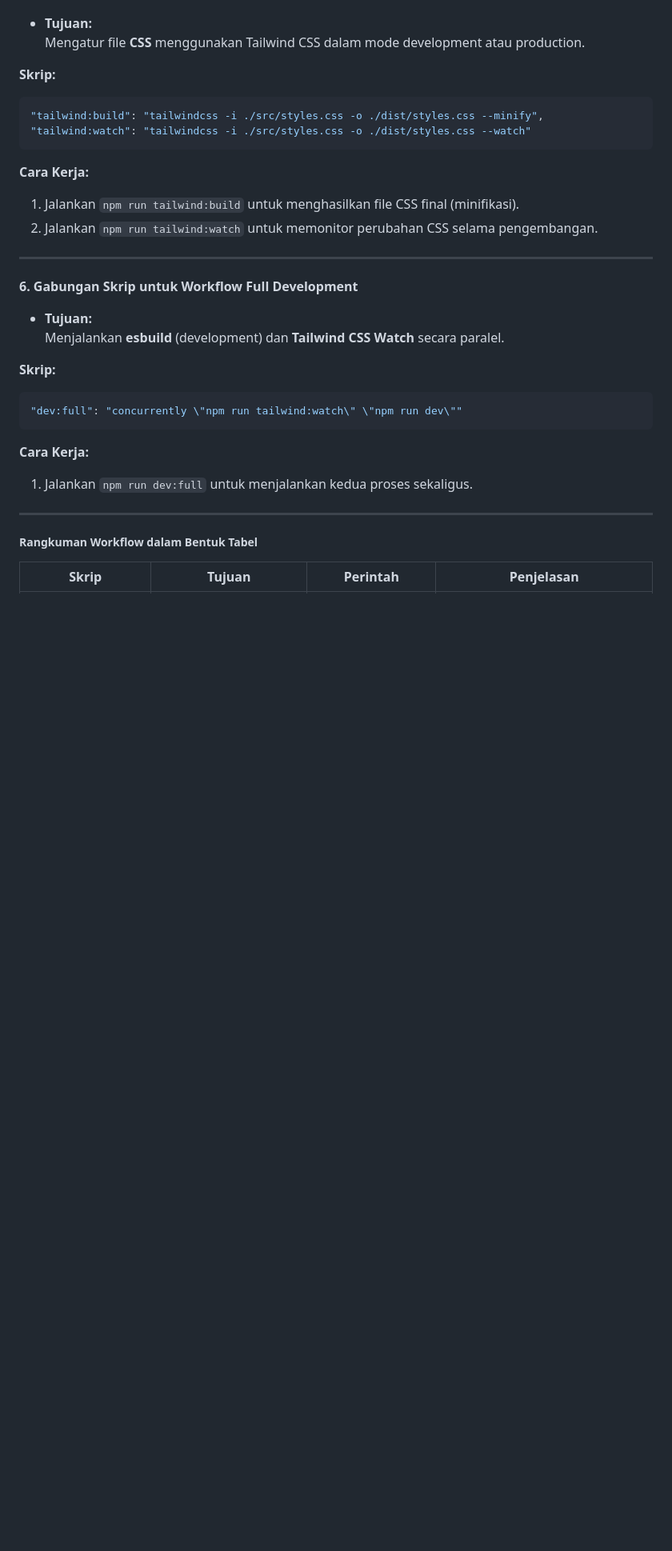
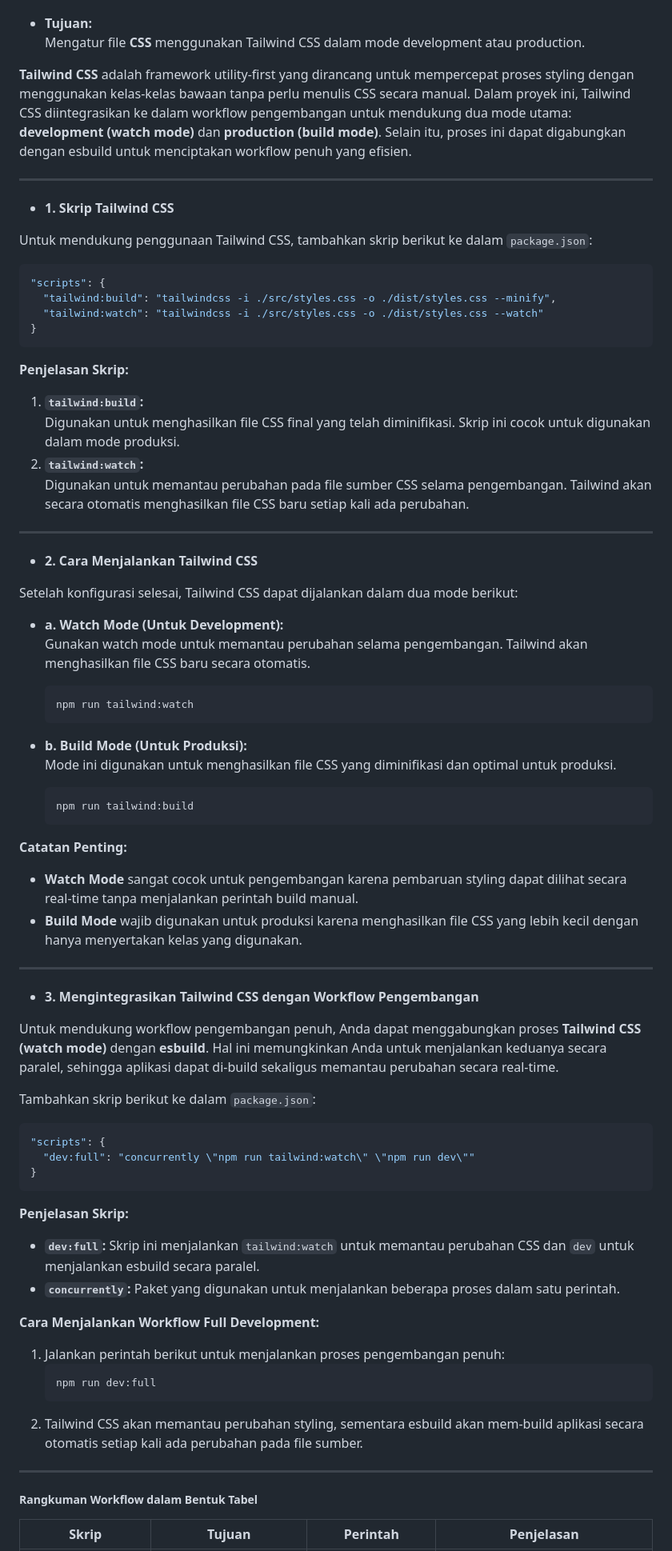
Before and after one commit to slametsampon/SmartActLink, a Markdown page: spa-update.md, the part around one of its changes. Shown at 80% size. Rendered like a GitHub page; blank space fills up the shorter version.

Commit message:
update spa-update:tailwind css

````diff
--- a/spa-update.md
+++ b/spa-update.md
@@ -601,34 +570,78 @@ Skrip ini digunakan untuk membersihkan folder `dist` sebelum membuat build baru.
 - **Tujuan:**
   Mengatur file **CSS** menggunakan Tailwind CSS dalam mode development atau production.
 
-**Skrip:**
+**Tailwind CSS** adalah framework utility-first yang dirancang untuk mempercepat proses styling dengan menggunakan kelas-kelas bawaan tanpa perlu menulis CSS secara manual. Dalam proyek ini, Tailwind CSS diintegrasikan ke dalam workflow pengembangan untuk mendukung dua mode utama: **development (watch mode)** dan **production (build mode)**. Selain itu, proses ini dapat digabungkan dengan esbuild untuk menciptakan workflow penuh yang efisien.
+
+---
+
+- **1. Skrip Tailwind CSS**
+
+Untuk mendukung penggunaan Tailwind CSS, tambahkan skrip berikut ke dalam `package.json`:
 
 ```json
-"tailwind:build": "tailwindcss -i ./src/styles.css -o ./dist/styles.css --minify",
-"tailwind:watch": "tailwindcss -i ./src/styles.css -o ./dist/styles.css --watch"
-```
-
-**Cara Kerja:**
-
-1. Jalankan `npm run tailwind:build` untuk menghasilkan file CSS final (minifikasi).
-2. Jalankan `npm run tailwind:watch` untuk memonitor perubahan CSS selama pengembangan.
-
----
-
-**6. Gabungan Skrip untuk Workflow Full Development**
-
-- **Tujuan:**
-  Menjalankan **esbuild** (development) dan **Tailwind CSS Watch** secara paralel.
-
-**Skrip:**
+"scripts": {
+  "tailwind:build": "tailwindcss -i ./src/styles.css -o ./dist/styles.css --minify",
+  "tailwind:watch": "tailwindcss -i ./src/styles.css -o ./dist/styles.css --watch"
+}
+```
+
+**Penjelasan Skrip:**
+
+1. **`tailwind:build`:**
+   Digunakan untuk menghasilkan file CSS final yang telah diminifikasi. Skrip ini cocok untuk digunakan dalam mode produksi.
+2. **`tailwind:watch`:**
+   Digunakan untuk memantau perubahan pada file sumber CSS selama pengembangan. Tailwind akan secara otomatis menghasilkan file CSS baru setiap kali ada perubahan.
+
+---
+
+- **2. Cara Menjalankan Tailwind CSS**
+
+Setelah konfigurasi selesai, Tailwind CSS dapat dijalankan dalam dua mode berikut:
+
+- **a. Watch Mode (Untuk Development):**
+  Gunakan watch mode untuk memantau perubahan selama pengembangan. Tailwind akan menghasilkan file CSS baru secara otomatis.
+
+  ```bash
+  npm run tailwind:watch
+  ```
+
+- **b. Build Mode (Untuk Produksi):**
+  Mode ini digunakan untuk menghasilkan file CSS yang diminifikasi dan optimal untuk produksi.
+  ```bash
+  npm run tailwind:build
+  ```
+
+**Catatan Penting:**
+
+- **Watch Mode** sangat cocok untuk pengembangan karena pembaruan styling dapat dilihat secara real-time tanpa menjalankan perintah build manual.
+- **Build Mode** wajib digunakan untuk produksi karena menghasilkan file CSS yang lebih kecil dengan hanya menyertakan kelas yang digunakan.
+
+---
+
+- **3. Mengintegrasikan Tailwind CSS dengan Workflow Pengembangan**
+
+Untuk mendukung workflow pengembangan penuh, Anda dapat menggabungkan proses **Tailwind CSS (watch mode)** dengan **esbuild**. Hal ini memungkinkan Anda untuk menjalankan keduanya secara paralel, sehingga aplikasi dapat di-build sekaligus memantau perubahan secara real-time.
+
+Tambahkan skrip berikut ke dalam `package.json`:
 
 ```json
-"dev:full": "concurrently \"npm run tailwind:watch\" \"npm run dev\""
-```
-
-**Cara Kerja:**
-
-1. Jalankan `npm run dev:full` untuk menjalankan kedua proses sekaligus.
+"scripts": {
+  "dev:full": "concurrently \"npm run tailwind:watch\" \"npm run dev\""
+}
+```
+
+**Penjelasan Skrip:**
+
+- **`dev:full`:** Skrip ini menjalankan `tailwind:watch` untuk memantau perubahan CSS dan `dev` untuk menjalankan esbuild secara paralel.
+- **`concurrently`:** Paket yang digunakan untuk menjalankan beberapa proses dalam satu perintah.
+
+**Cara Menjalankan Workflow Full Development:**
+
+1. Jalankan perintah berikut untuk menjalankan proses pengembangan penuh:
+   ```bash
+   npm run dev:full
+   ```
+2. Tailwind CSS akan memantau perubahan styling, sementara esbuild akan mem-build aplikasi secara otomatis setiap kali ada perubahan pada file sumber.
 
 ---
 
````
Also changed, not shown: other parts of spa-update.md (+0 -31 lines).
